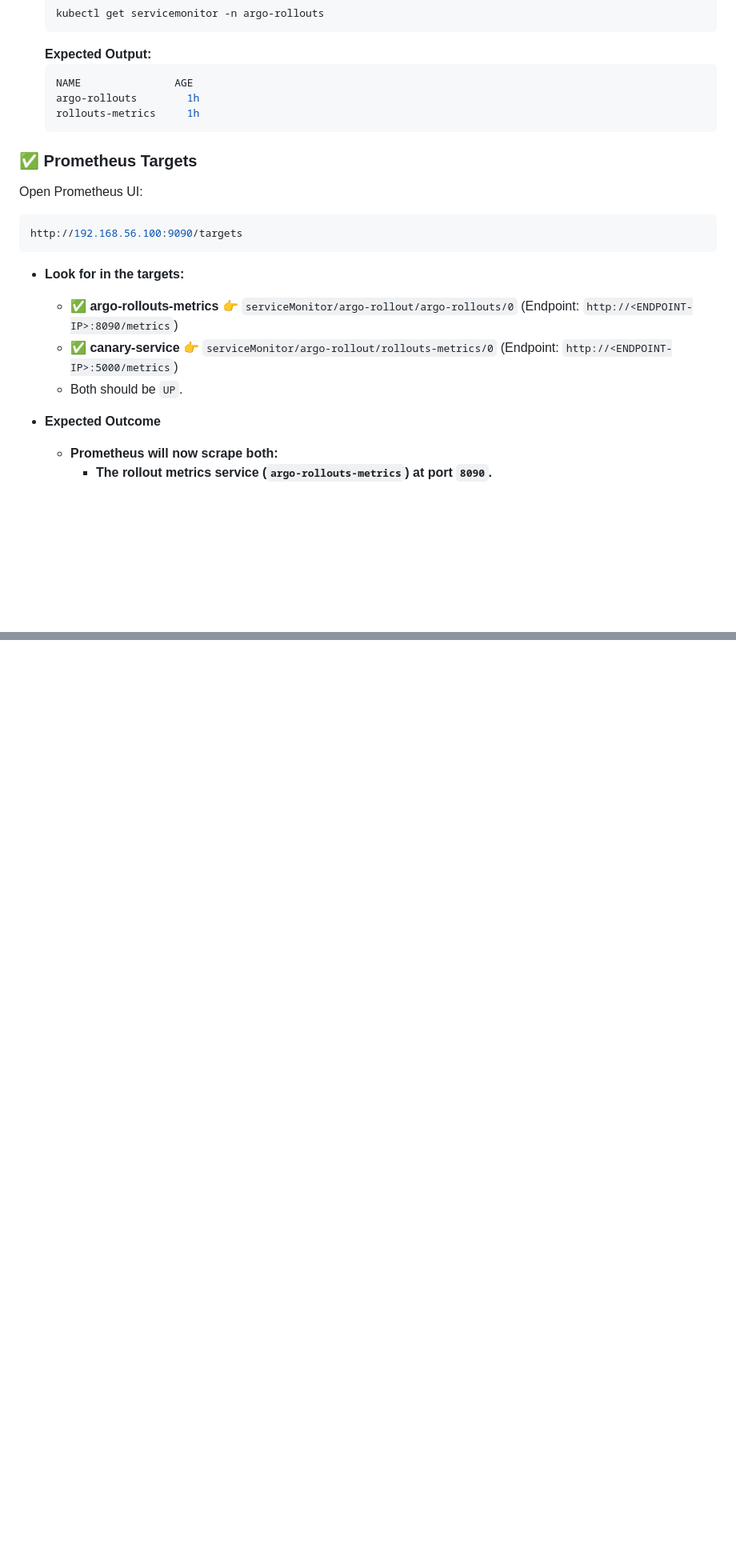
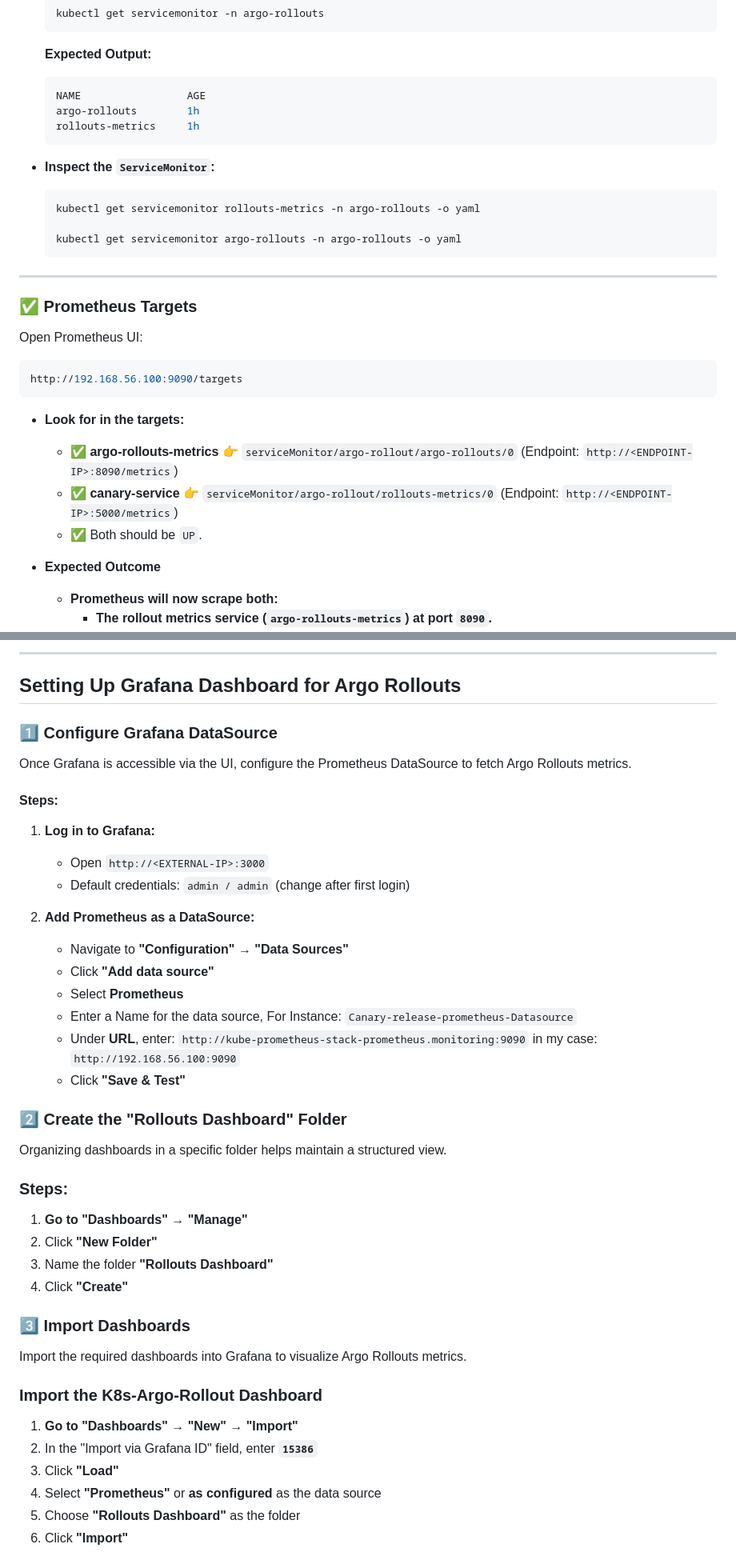
Before and after one commit to Godfrey22152/Canary-Deployment-with-Argo-Rollout, a Markdown page: Infra-Setup/monitoring-setup/Prometheus_Stack_Installation.md, 2 parts joined by grey strips. Shown at 80% size. GitHub-like rendering; blank space fills up the shorter version.

````diff
--- a/Infra-Setup/monitoring-setup/Prometheus_Stack_Installation.md
+++ b/Infra-Setup/monitoring-setup/Prometheus_Stack_Installation.md
@@ -423,10 +424,19 @@ stable-service            ClusterIP   10.104.17.145    <none>        5000/TCP
   ```
   **Expected Output:**
   ```sh
-  NAME               AGE
+  NAME                 AGE
   argo-rollouts        1h
   rollouts-metrics     1h
   ```
+
+- **Inspect the `ServiceMonitor`:**
+  ```sh
+  kubectl get servicemonitor rollouts-metrics -n argo-rollouts -o yaml
+
+  kubectl get servicemonitor argo-rollouts -n argo-rollouts -o yaml
+  ```
+
+---
 
 ### ✅ Prometheus Targets
 Open Prometheus UI:
@@ -436,7 +446,7 @@ http://192.168.56.100:9090/targets
 - **Look for in the targets:**
   - ✅ **argo-rollouts-metrics** 👉 `serviceMonitor/argo-rollout/argo-rollouts/0` (Endpoint: `http://<ENDPOINT-IP>:8090/metrics`)
   - ✅ **canary-service** 👉 `serviceMonitor/argo-rollout/rollouts-metrics/0` (Endpoint: `http://<ENDPOINT-IP>:5000/metrics`)
-  - Both should be `UP`.
+  - ✅ Both should be `UP`.
 
 - **Expected Outcome**
   - **Prometheus will now scrape both:**
@@ -445,0 +471,41 @@ http://192.168.56.100:9090/targets
+---
+
+## Setting Up Grafana Dashboard for Argo Rollouts
+
+### 1️⃣ Configure Grafana DataSource
+
+Once Grafana is accessible via the UI, configure the Prometheus DataSource to fetch Argo Rollouts metrics.
+
+#### Steps:
+1. **Log in to Grafana:**
+   - Open `http://<EXTERNAL-IP>:3000`
+   - Default credentials: `admin / admin` (change after first login)
+
+2. **Add Prometheus as a DataSource:**
+   - Navigate to **"Configuration" → "Data Sources"**
+   - Click **"Add data source"**
+   - Select **Prometheus**
+   - Enter a Name for the data source, For Instance: `Canary-release-prometheus-Datasource`
+   - Under **URL**, enter: `http://kube-prometheus-stack-prometheus.monitoring:9090` in my case: `http://192.168.56.100:9090`
+   - Click **"Save & Test"**
+
+### 2️⃣ Create the "Rollouts Dashboard" Folder
+Organizing dashboards in a specific folder helps maintain a structured view.
+
+### Steps:
+1. **Go to "Dashboards" → "Manage"**
+2. Click **"New Folder"**
+3. Name the folder **"Rollouts Dashboard"**
+4. Click **"Create"**
+
+### 3️⃣ Import Dashboards
+Import the required dashboards into Grafana to visualize Argo Rollouts metrics.
+
+### **Import the K8s-Argo-Rollout Dashboard**
+1. **Go to "Dashboards" → "New" → "Import"**
+2. In the "Import via Grafana ID" field, enter **`15386`**
+3. Click **"Load"**
+4. Select **"Prometheus"** or **as configured** as the data source
+5. Choose **"Rollouts Dashboard"** as the folder
+6. Click **"Import"**
+
````
Also changed, not shown: other parts of Infra-Setup/monitoring-setup/Prometheus_Stack_Installation.md (+58 -6 lines).
